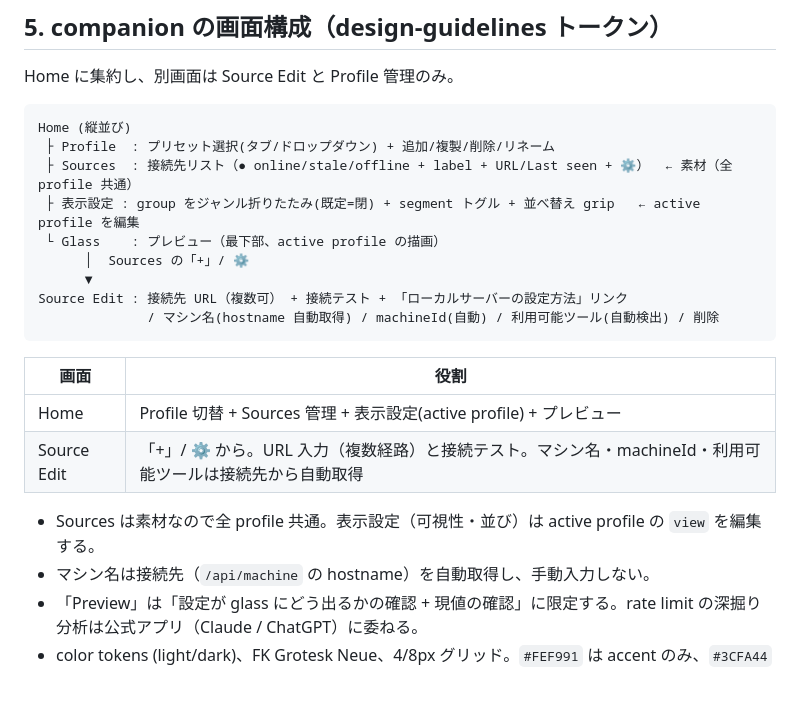
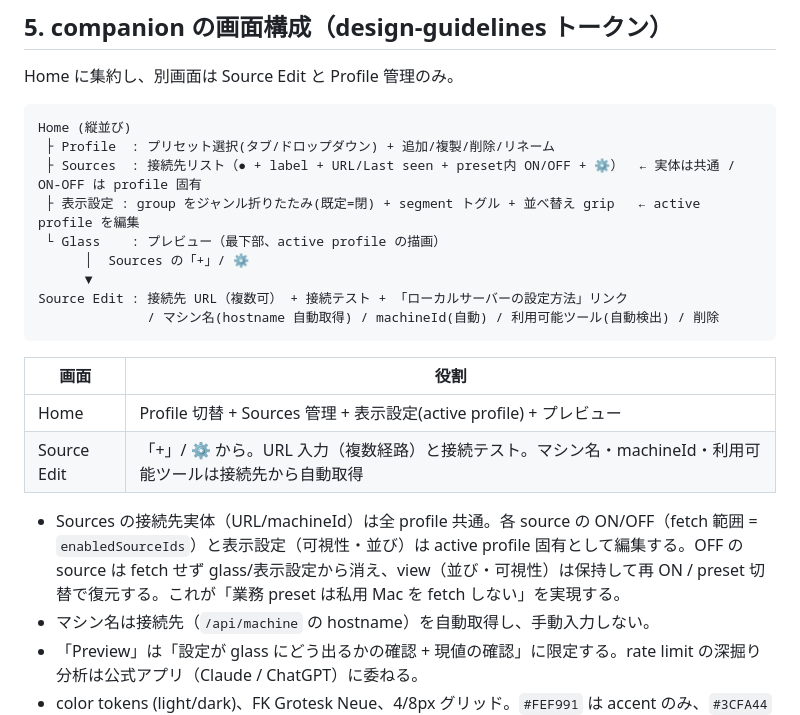
Before and after one commit to bigdra50/even-status-deck, a Markdown page: DESIGN.md, the part around the change. Rendered like a GitHub page; blank space fills up the shorter version.

Commit message:
📝 docs: source 単位 ON/OFF トグルを DESIGN.md に反映
§5 の companion 画面構成に、各 source の preset 内 ON/OFF を追記。
接続先実体は全 profile 共通だが、ON/OFF(fetch範囲=enabledSourceIds)と表示設定は
active profile 固有であることを明記。

````diff
--- a/DESIGN.md
+++ b/DESIGN.md
@@ -146,7 +146,7 @@ Home に集約し、別画面は Source Edit と Profile 管理のみ。
 ```
 Home (縦並び)
  ├ Profile  : プリセット選択(タブ/ドロップダウン) + 追加/複製/削除/リネーム
- ├ Sources  : 接続先リスト（● online/stale/offline + label + URL/Last seen + ⚙）  ← 素材（全 profile 共通）
+ ├ Sources  : 接続先リスト（● + label + URL/Last seen + preset内 ON/OFF + ⚙）  ← 実体は共通 / ON-OFF は profile 固有
  ├ 表示設定 : group をジャンル折りたたみ(既定=閉) + segment トグル + 並べ替え grip   ← active profile を編集
  └ Glass    : プレビュー（最下部、active profile の描画）
       │  Sources の「+」/ ⚙
@@ -160,7 +160,7 @@ Source Edit : 接続先 URL（複数可） + 接続テスト + 「ローカル
 | Home | Profile 切替 + Sources 管理 + 表示設定(active profile) + プレビュー |
 | Source Edit | 「+」/ ⚙ から。URL 入力（複数経路）と接続テスト。マシン名・machineId・利用可能ツールは接続先から自動取得 |
 
-- Sources は素材なので全 profile 共通。表示設定（可視性・並び）は active profile の `view` を編集する。
+- Sources の接続先実体（URL/machineId）は全 profile 共通。各 source の ON/OFF（fetch 範囲 = `enabledSourceIds`）と表示設定（可視性・並び）は active profile 固有として編集する。OFF の source は fetch せず glass/表示設定から消え、view（並び・可視性）は保持して再 ON / preset 切替で復元する。これが「業務 preset は私用 Mac を fetch しない」を実現する。
 - マシン名は接続先（`/api/machine` の hostname）を自動取得し、手動入力しない。
 - 「Preview」は「設定が glass にどう出るかの確認 + 現値の確認」に限定する。rate limit の深掘り分析は公式アプリ（Claude / ChatGPT）に委ねる。
 - color tokens (light/dark)、FK Grotesk Neue、4/8px グリッド。`#FEF991` は accent のみ、`#3CFA44` は glass 表示のみ（phone UI で使わない）。
````
